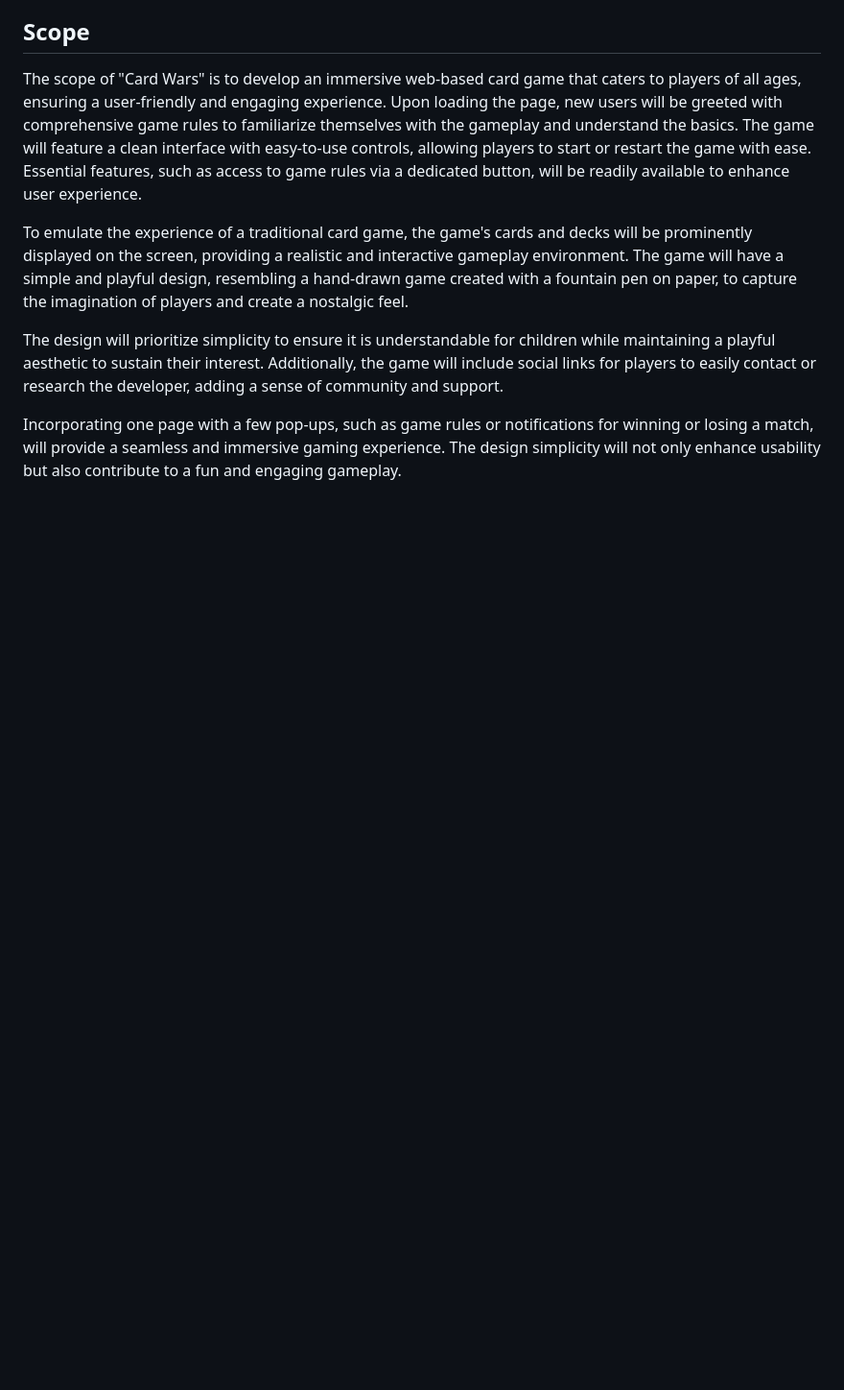
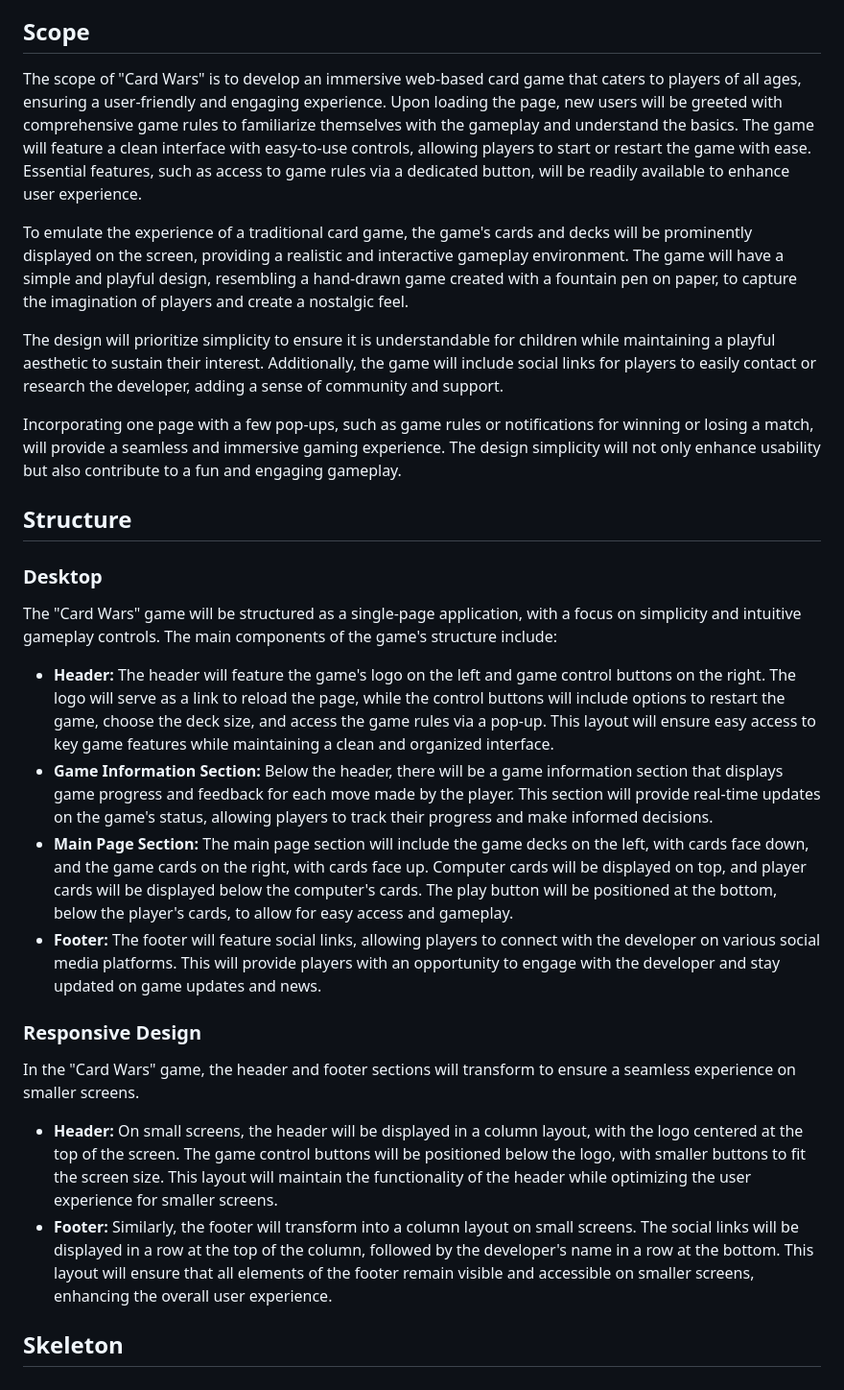
Before and after one commit to niekados/card-wars, a Markdown page: README.md, the part around the change. Shown: that part at 96% size. Drawn GitHub-style; blank space fills up the shorter version.

Commit message:
Add Structure section to README

```diff
--- a/README.md
+++ b/README.md
@@ -54,3 +54,21 @@ To emulate the experience of a traditional card game, the game's cards and decks
 The design will prioritize simplicity to ensure it is understandable for children while maintaining a playful aesthetic to sustain their interest. Additionally, the game will include social links for players to easily contact or research the developer, adding a sense of community and support.
 
 Incorporating one page with a few pop-ups, such as game rules or notifications for winning or losing a match, will provide a seamless and immersive gaming experience. The design simplicity will not only enhance usability but also contribute to a fun and engaging gameplay.
+
+## Structure
+
+### Desktop
+The "Card Wars" game will be structured as a single-page application, with a focus on simplicity and intuitive gameplay controls. The main components of the game's structure include:
+
+- **Header:** The header will feature the game's logo on the left and game control buttons on the right. The logo will serve as a link to reload the page, while the control buttons will include options to restart the game, choose the deck size, and access the game rules via a pop-up. This layout will ensure easy access to key game features while maintaining a clean and organized interface.
+- **Game Information Section:** Below the header, there will be a game information section that displays game progress and feedback for each move made by the player. This section will provide real-time updates on the game's status, allowing players to track their progress and make informed decisions.
+- **Main Page Section:** The main page section will include the game decks on the left, with cards face down, and the game cards on the right, with cards face up. Computer cards will be displayed on top, and player cards will be displayed below the computer's cards. The play button will be positioned at the bottom, below the player's cards, to allow for easy access and gameplay.
+- **Footer:** The footer will feature social links, allowing players to connect with the developer on various social media platforms. This will provide players with an opportunity to engage with the developer and stay updated on game updates and news.
+
+### Responsive Design
+In the "Card Wars" game, the header and footer sections will transform to ensure a seamless experience on smaller screens.
+
+- **Header:** On small screens, the header will be displayed in a column layout, with the logo centered at the top of the screen. The game control buttons will be positioned below the logo, with smaller buttons to fit the screen size. This layout will maintain the functionality of the header while optimizing the user experience for smaller screens.
+- **Footer:** Similarly, the footer will transform into a column layout on small screens. The social links will be displayed in a row at the top of the column, followed by the developer's name in a row at the bottom. This layout will ensure that all elements of the footer remain visible and accessible on smaller screens, enhancing the overall user experience.
+
+## Skeleton
```
